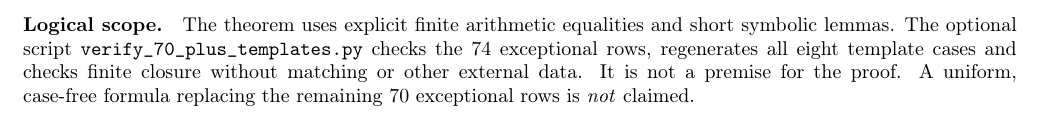
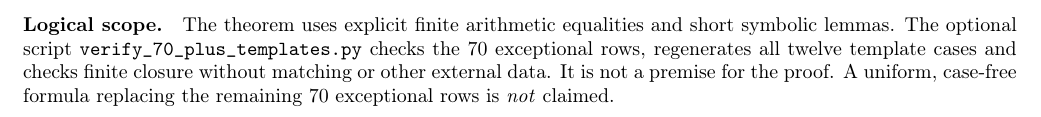
Before and after one commit to ddy314/oeis-papers, a LaTeX paper (papers/A006063/finite_base_note.tex): part of page 4 of 5, cut so that both start at the same text. Compiled offline with pdfLaTeX.

Commit message:
A006063: remove stale 74-case counts from updated paper

```diff
--- a/papers/A006063/finite_base_note.tex
+++ b/papers/A006063/finite_base_note.tex
@@ -327,8 +327,8 @@ The theorem uses explicit finite
 arithmetic equalities and short symbolic
 lemmas. The optional script
 \texttt{verify\_70\_plus\_templates.py}
-checks the $74$ exceptional rows, regenerates
-all eight template cases and checks finite closure
+checks the $70$ exceptional rows, regenerates
+all twelve template cases and checks finite closure
 without matching or other external data.
 It is not a premise for the proof.
 A uniform, case-free formula replacing
```
